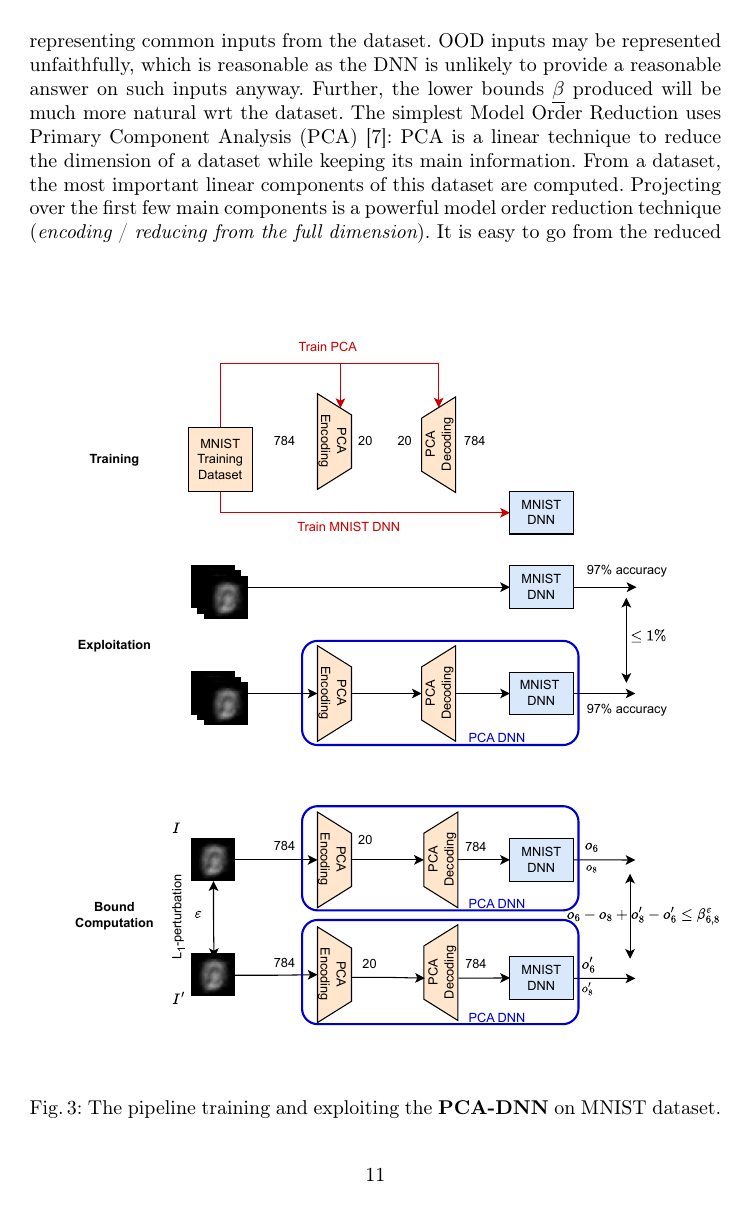
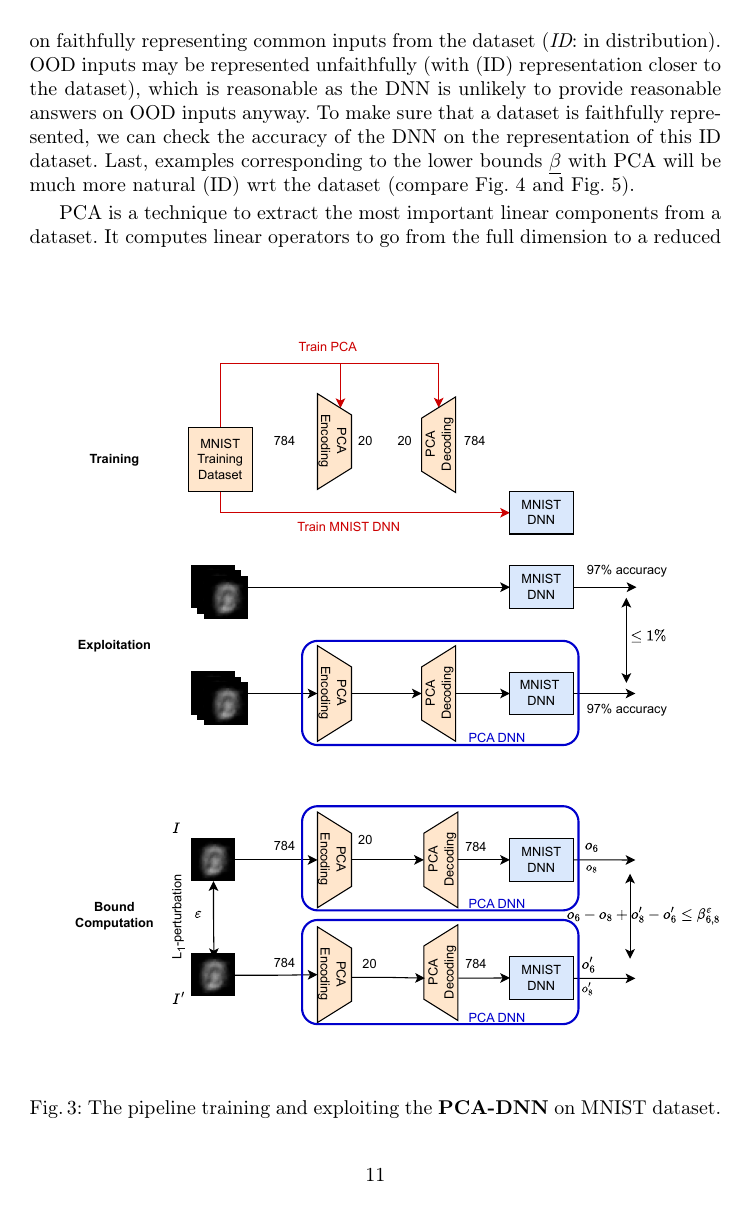
Before and after one commit to blaisegenest/vericompensate, a LaTeX paper (CAV 2026/CAV2026_main.tex, which reads CAV 2026/PCA.tex): page 11 of 21. Compiled offline with pdfLaTeX.

Commit message:
removed model order reduction

```diff
--- a/CAV 2026/PCA.tex
+++ b/CAV 2026/PCA.tex
@@ -14,12 +14,20 @@
 
 %As explained in the previous section, global robustness is a very complex problem. On top of efficient MILP encodings,
 
-Upper bounds $\bar{\beta}$ obtained on the full input space are particularly pessimistic, as all inputs, including {\em Out of Distribution (OOD \cite{OOD})} inputs far away from the training dataset, need to be accounted for.
-We propose to leverage on Model Order Reduction, stemming from Engineering Science \cite{Paco}, %. %Specifically, we use principal component analysis (PCA)
-to focus on faithfully representing common inputs from the dataset. OOD inputs may be represented unfaithfully, which is reasonable as the DNN is unlikely to provide a reasonable answer on such inputs anyway.
-Further,
+Upper bounds $\bar{\beta}$ obtained on the full input space are particularly pessimistic, as all inputs, including {\em Out of Distribution (OOD)} \cite{OOD} inputs far away from the training dataset, need to be accounted for.
+We propose to leverage on Primary Component Analysis (PCA) \cite{Paco},
+%Model Order Reduction,
+stemming from Engineering Science, to focus on faithfully representing common inputs from the dataset ({\em ID}: in distribution). OOD inputs may be represented unfaithfully (with (ID) representation closer to the dataset), which is reasonable as the DNN is unlikely to provide reasonable answers on OOD inputs anyway.
+To make sure that a dataset is faithfully represented, we can check the accuracy of the DNN on the representation of this ID dataset.
+Last, examples corresponding to
 %This will have several benefits: the search is faster, it produces better, and
-the lower bounds $\underline{\beta}$ produced will be much more natural wrt the dataset. The simplest Model Order Reduction uses Primary Component Analysis (PCA) \cite{Paco}: PCA  is a linear technique to reduce the dimension of a dataset while keeping its main information. From a dataset, the most important linear components of this dataset are computed.
-Projecting over the first few main components is a powerful model order reduction technique ({\em encoding} / {\em reducing from the full dimension}).
-It is easy to go from the reduced dimension back to the full dimension
-by making the product between the reduced vector and the first few dimensions ({\em decoding}). The PCA-pipeline is as follows (see Fig.~\ref{fig.MNIST} for an example on the MNIST dataset):
+the lower bounds $\underline{\beta}$ with PCA will be much more natural (ID) wrt the dataset (compare Fig.~\ref{fig3} and Fig.~\ref{fig4}).
+
+%The simplest Model Order Reduction uses
+ PCA is a %Model Order Reduction
+ technique to extract %the main information from a dataset.
+%reduce the dimension of a dataset while keeping its main information.
+%From a dataset,
+the most important linear components from a dataset.
+%are computed. Projecting over the first few main components is a powerful model order reduction technique ({\em encoding} / {\em reducing from the full dimension}).
+It computes linear operators to go from the full dimension to a reduced dimension of important features (encoding), and back (decoding).
```
Also changed, not shown: CAV 2026/CAV2026_main.tex (+2 -1 lines), CAV 2026/abstract.tex (+1 -2 lines), CAV 2026/introduction.tex (+4 -1 lines), CAV 2026/PCA.tex (11 more changed lines).
